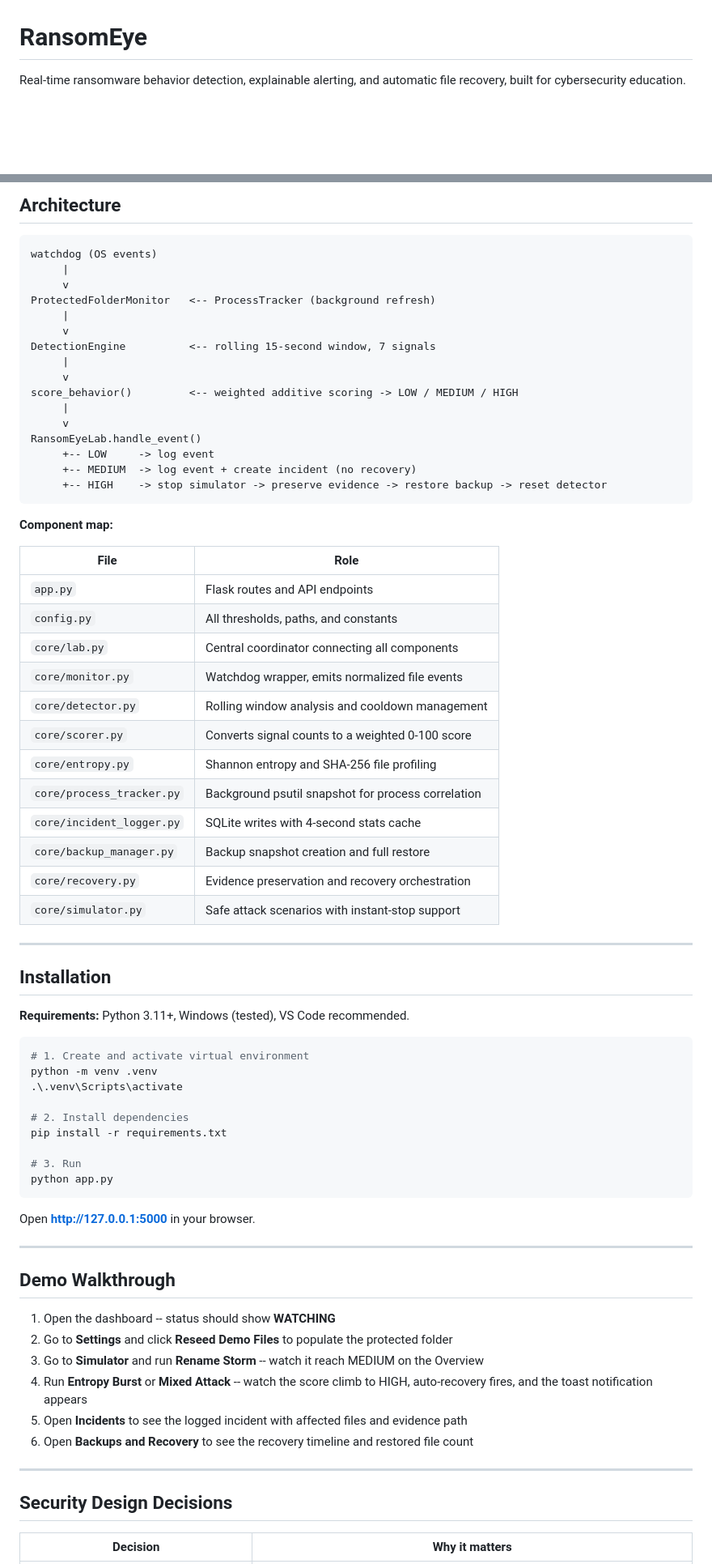
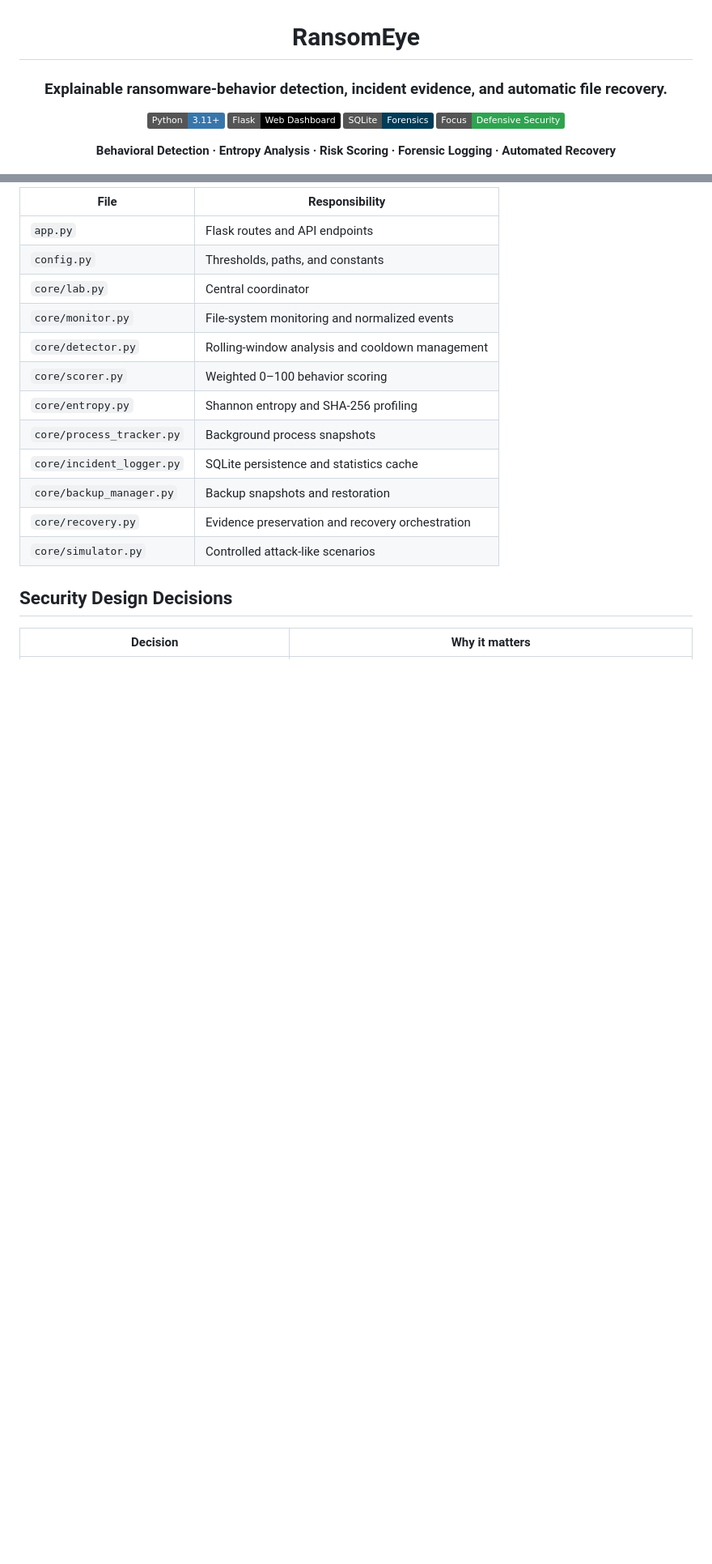
Before and after one commit to tarekkalsayed-pixel/Cybersecurity_Project, a Markdown page: README.md, 2 parts joined by grey strips. Shown at 81% size. GitHub-like rendering; badges without logos; blank space fills up the shorter version.

Commit message:
docs: strengthen RansomEye portfolio branding

````diff
--- a/README.md
+++ b/README.md
@@ -1,6 +3,15 @@
 # RansomEye
 
-Real-time ransomware behavior detection, explainable alerting, and automatic file recovery, built for cybersecurity education.
+### Explainable ransomware-behavior detection, incident evidence, and automatic file recovery.
+
+![Python](https://img.shields.io/badge/Python-3.11%2B-3776AB?logo=python&logoColor=white)
+![Flask](https://img.shields.io/badge/Flask-Web%20Dashboard-000000?logo=flask&logoColor=white)
+![SQLite](https://img.shields.io/badge/SQLite-Forensics-003B57?logo=sqlite&logoColor=white)
+![Security](https://img.shields.io/badge/Focus-Defensive%20Security-2ea44f)
+
+**Behavioral Detection · Entropy Analysis · Risk Scoring · Forensic Logging · Automated Recovery**
+
+</div>
 
 ![RansomEye Dashboard](docs/screenshot.png)
 
@@ -81,74 +99,18 @@ All scenarios run exclusively inside `protected_folder/` and can be stopped at a
 
-## Architecture
-
-```
-watchdog (OS events)
-     |
-     v
-ProtectedFolderMonitor   <-- ProcessTracker (background refresh)
-     |
-     v
-DetectionEngine          <-- rolling 15-second window, 7 signals
-     |
-     v
-score_behavior()         <-- weighted additive scoring -> LOW / MEDIUM / HIGH
-     |
-     v
-RansomEyeLab.handle_event()
-     +-- LOW     -> log event
-     +-- MEDIUM  -> log event + create incident (no recovery)
-     +-- HIGH    -> stop simulator -> preserve evidence -> restore backup -> reset detector
-```
-
-**Component map:**
-
-| File | Role |
+| File | Responsibility |
 |---|---|
 | `app.py` | Flask routes and API endpoints |
-| `config.py` | All thresholds, paths, and constants |
-| `core/lab.py` | Central coordinator connecting all components |
-| `core/monitor.py` | Watchdog wrapper, emits normalized file events |
-| `core/detector.py` | Rolling window analysis and cooldown management |
-| `core/scorer.py` | Converts signal counts to a weighted 0-100 score |
-| `core/entropy.py` | Shannon entropy and SHA-256 file profiling |
-| `core/process_tracker.py` | Background psutil snapshot for process correlation |
-| `core/incident_logger.py` | SQLite writes with 4-second stats cache |
-| `core/backup_manager.py` | Backup snapshot creation and full restore |
+| `config.py` | Thresholds, paths, and constants |
+| `core/lab.py` | Central coordinator |
+| `core/monitor.py` | File-system monitoring and normalized events |
+| `core/detector.py` | Rolling-window analysis and cooldown management |
+| `core/scorer.py` | Weighted 0–100 behavior scoring |
+| `core/entropy.py` | Shannon entropy and SHA-256 profiling |
+| `core/process_tracker.py` | Background process snapshots |
+| `core/incident_logger.py` | SQLite persistence and statistics cache |
+| `core/backup_manager.py` | Backup snapshots and restoration |
 | `core/recovery.py` | Evidence preservation and recovery orchestration |
-| `core/simulator.py` | Safe attack scenarios with instant-stop support |
-
----
-
-## Installation
-
-**Requirements:** Python 3.11+, Windows (tested), VS Code recommended.
-
-```powershell
-# 1. Create and activate virtual environment
-python -m venv .venv
-.\.venv\Scripts\activate
-
-# 2. Install dependencies
-pip install -r requirements.txt
-
-# 3. Run
-python app.py
-```
-
-Open **http://127.0.0.1:5000** in your browser.
-
----
-
-## Demo Walkthrough
-
-1. Open the dashboard -- status should show **WATCHING**
-2. Go to **Settings** and click **Reseed Demo Files** to populate the protected folder
-3. Go to **Simulator** and run **Rename Storm** -- watch it reach MEDIUM on the Overview
-4. Run **Entropy Burst** or **Mixed Attack** -- watch the score climb to HIGH, auto-recovery fires, and the toast notification appears
-5. Open **Incidents** to see the logged incident with affected files and evidence path
-6. Open **Backups and Recovery** to see the recovery timeline and restored file count
-
----
+| `core/simulator.py` | Controlled attack-like scenarios |
 
 ## Security Design Decisions
 
````
Also changed, not shown: other parts of README.md (+99 -60 lines).
